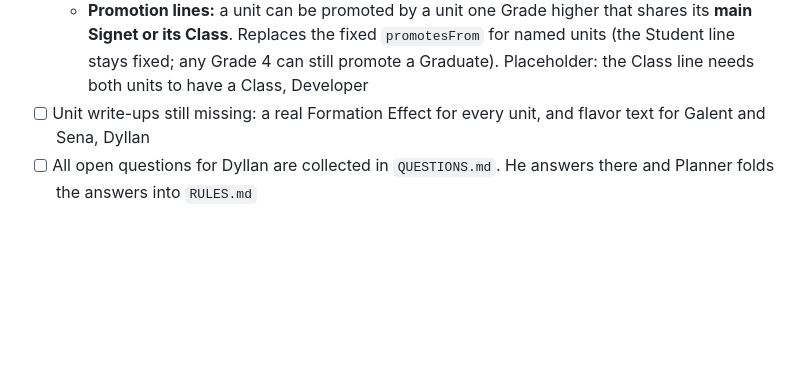
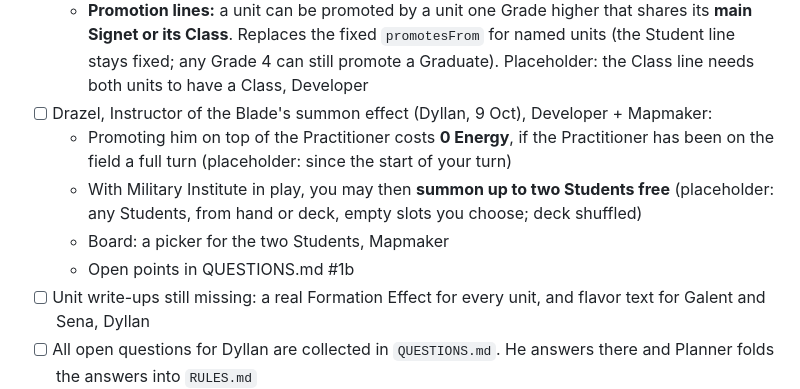
Before and after one commit to demonlord321/Battleokias, a Markdown page: PLAN.md, the part around the change. Drawn GitHub-style; blank space fills up the shorter version.

```diff
--- a/PLAN.md
+++ b/PLAN.md
@@ -98,6 +98,11 @@ Uses the placeholder rules in `RULES.md`; Dyllan refines them as we play.
 - [x] Dyllan's answers of 9 Oct (done `3192380`, `6a94e87`, board `9b799be`), Developer + Mapmaker:
   - Graduation Gift: the search is through the Special Deck, and you may **equip the Katana instantly** onto Drazel or keep it in hand (placeholder: still pays its 3 Energy). Board: offer "equip now" as well as "take to hand", Mapmaker
   - **Promotion lines:** a unit can be promoted by a unit one Grade higher that shares its **main Signet or its Class**. Replaces the fixed `promotesFrom` for named units (the Student line stays fixed; any Grade 4 can still promote a Graduate). Placeholder: the Class line needs both units to have a Class, Developer
+- [ ] Drazel, Instructor of the Blade's summon effect (Dyllan, 9 Oct), Developer + Mapmaker:
+  - Promoting him on top of the Practitioner costs **0 Energy**, if the Practitioner has been on the field a full turn (placeholder: since the start of your turn)
+  - With Military Institute in play, you may then **summon up to two Students free** (placeholder: any Students, from hand or deck, empty slots you choose; deck shuffled)
+  - Board: a picker for the two Students, Mapmaker
+  - Open points in QUESTIONS.md #1b
 - [ ] Unit write-ups still missing: a real Formation Effect for every unit, and flavor text for Galent and Sena, Dyllan
 - [ ] All open questions for Dyllan are collected in `QUESTIONS.md`. He answers there and Planner folds the answers into `RULES.md`
 - [ ] Dyllan playtests and replaces placeholder rules, Planner updates `RULES.md`
```
Also changed, not shown: QUESTIONS.md (+7 -0 lines), RULES.md (+7 -1 lines).
